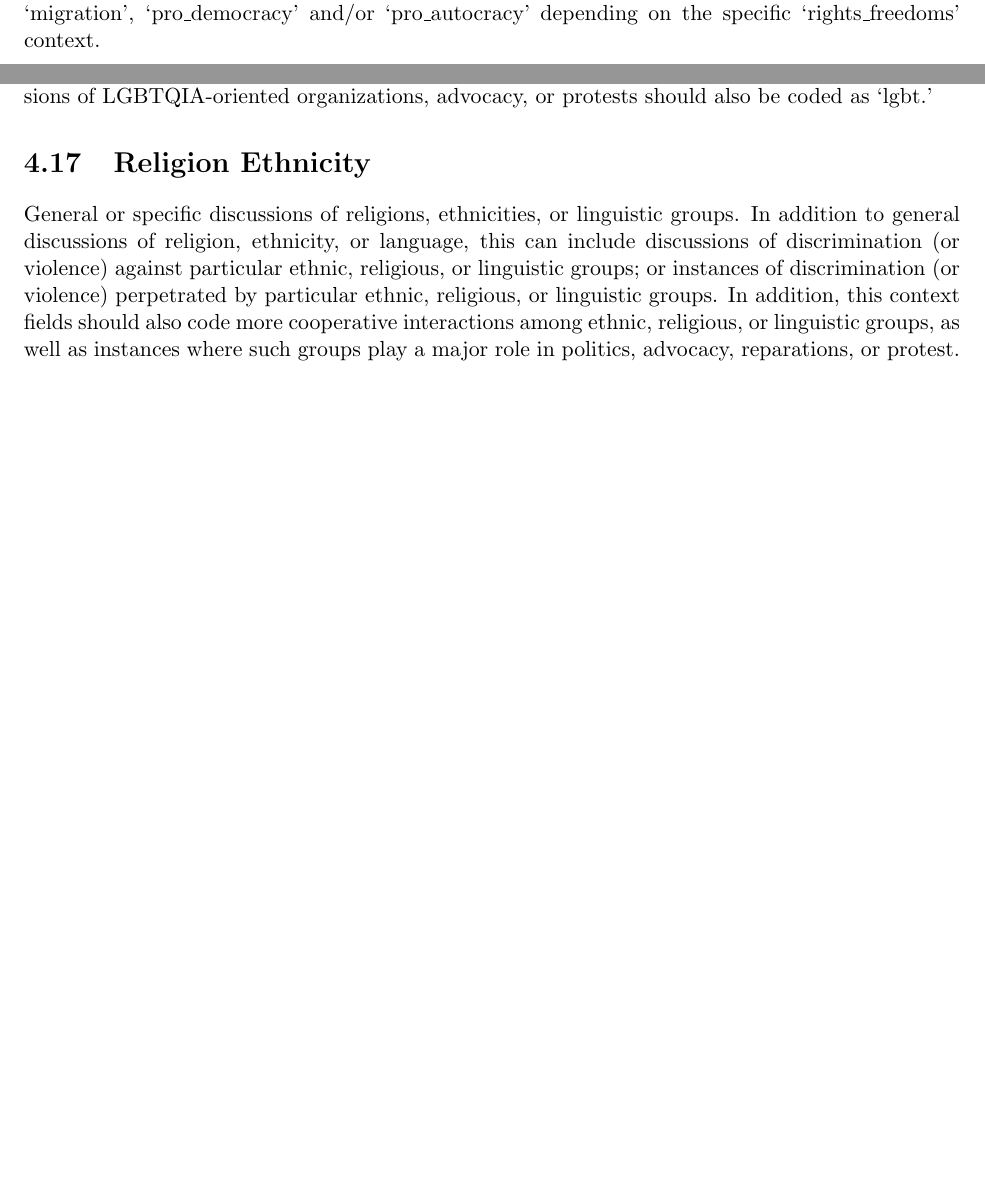
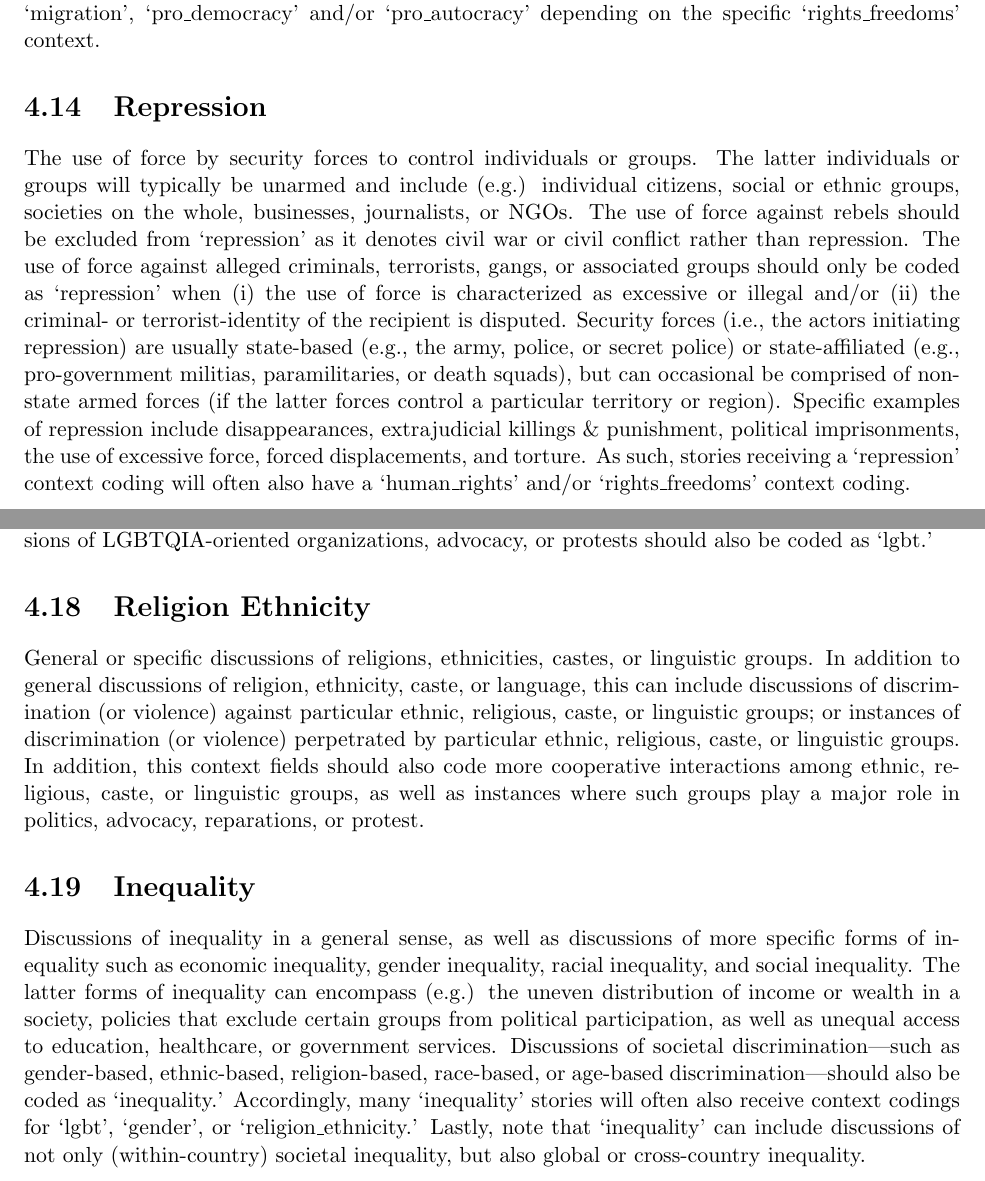
Before and after one commit to openeventdata/PLOVER, a LaTeX thesis (PLOVER_MANUAL.tex): two parts of pages 30 and 31 of 50, joined at a grey line, cut so that both start at the same text, the shorter picture padded with empty space. Compiled offline with pdfLaTeX; a missing bibliography style is replaced by a similar one.

Commit message:
Context updates

```diff
--- a/PLOVER_MANUAL.tex
+++ b/PLOVER_MANUAL.tex
@@ -955,6 +956,10 @@ General discussions of human rights and human rights violations. This context fi
 
 Discussions of specific political rights and freedoms or their violation. This can include actual discussions of such freedoms or violations, as well as discussions of specific laws, monitoring organizations, or protests associated with these freedoms/violations. Included here should be freedom of (foreign and domestic) movement, freedom of speech, freedom of assembly, civil liberties, electoral self-determination, freedom of the press, freedom of religion, worker's rights, and women's rights. Note that this field will often receive joint codings with `human\_rights', `gender', `lbgt', `asylum', `migration', `pro\_democracy' and/or `pro\_autocracy' depending on the specific `rights\_freedoms' context.
 
+\section{Repression}\label{context:repression}
+
+The use of force by security forces to control individuals or groups. The latter individuals or groups will typically be unarmed and include (e.g.) individual citizens, social or ethnic groups, societies on the whole, businesses, journalists, or NGOs. The use of force against rebels should be excluded from `repression' as it denotes civil war or civil conflict rather than repression. The use of force against alleged criminals, terrorists, gangs, or associated groups should only be coded as `repression' when (i) the use of force is characterized as excessive or illegal and/or (ii) the criminal- or terrorist-identity of the recipient is disputed. Security forces (i.e., the actors initiating repression) are usually state-based (e.g., the army, police, or secret police) or state-affiliated (e.g., pro-government militias, paramilitaries, or death squads), but can occasional be comprised of non-state armed forces (if the latter forces control a particular territory or region). Specific examples of repression include disappearances, extrajudicial killings \& punishment, political imprisonments, the use of excessive force, forced displacements, and torture. As such, stories receiving a `repression' context coding will often also have a `human\_rights' and/or `rights\_freedoms' context coding.
+
 \section{Human Security}\label{context:human-sec}
 
 The protection of individual, group, and societal access to water, food, housing, energy, and land/property tenure. Discussions of `human\_security' along each of these dimensions should generally make a linkage to access; whereas (e.g.,) discussions of a drought without any mention of its human/social implications should generally only be coded as `disaster'. Mentions of ``food (in)security'' or ``water (in)security'' should generally be coded as `human\_security'. Likewise, the `human\_security' context field should include not only instances where a direct threat to human security arises, but also discussions of (potential) vulnerabilities to such insecurities, and domestic or international efforts to address such vulnerabilities (e.g., the United Nations Development Programme).
@@ -968,8 +973,10 @@ Discussions of gender, women's issues, gender equality, women's rights, reproduc
 Discussions of lesbian, gay, bisexual, transgender, queer, intersex or asexual groups, movements, or individuals. LGBTQIA discrimination and associated laws should be coded under `lgbt'. Discussions of LGBTQIA-oriented organizations, advocacy, or protests should also be coded as `lgbt.'
 
 \section{Religion Ethnicity}\label{context:religethno}
-General or specific discussions of religions, ethnicities, or linguistic groups. In addition to general discussions of religion, ethnicity, or language, this can include discussions of discrimination (or violence) against particular ethnic, religious, or linguistic groups; or instances of discrimination (or violence) perpetrated by particular ethnic, religious, or linguistic groups. In addition, this context fields should also code more cooperative interactions among ethnic, religious, or linguistic groups, as well as instances where such groups play a major role in politics, advocacy, reparations, or protest.
-
+General or specific discussions of religions, ethnicities, castes, or linguistic groups. In addition to general discussions of religion, ethnicity, caste, or language, this can include discussions of discrimination (or violence) against particular ethnic, religious, caste, or linguistic groups; or instances of discrimination (or violence) perpetrated by particular ethnic, religious, caste, or linguistic groups. In addition, this context fields should also code more cooperative interactions among ethnic, religious, caste, or linguistic groups, as well as instances where such groups play a major role in politics, advocacy, reparations, or protest.
+
+\section{Inequality}\label{context:inequality}
+Discussions of inequality in a general sense, as well as discussions of more specific forms of inequality such as economic inequality, gender inequality, racial inequality, and social inequality. The latter forms of inequality can encompass (e.g.) the uneven distribution of income or wealth in a society, policies that exclude certain groups from political participation, as well as unequal access to education, healthcare, or government services. Discussions of societal discrimination---such as gender-based, ethnic-based, religion-based, race-based, or age-based discrimination---should also be coded as `inequality.' Accordingly, many `inequality' stories will often also receive context codings for `lgbt', `gender', or `religion\_ethnicity.' Lastly, note that `inequality' can include discussions of not only (within-country) societal inequality, but also global or cross-country inequality.
 
 \section{Diplomatic}\label{context:diplomatic}
 
```
Also changed, not shown: PLOVER_MANUAL.pdf, PLOVER_MANUAL.tex (13 more changed lines).
